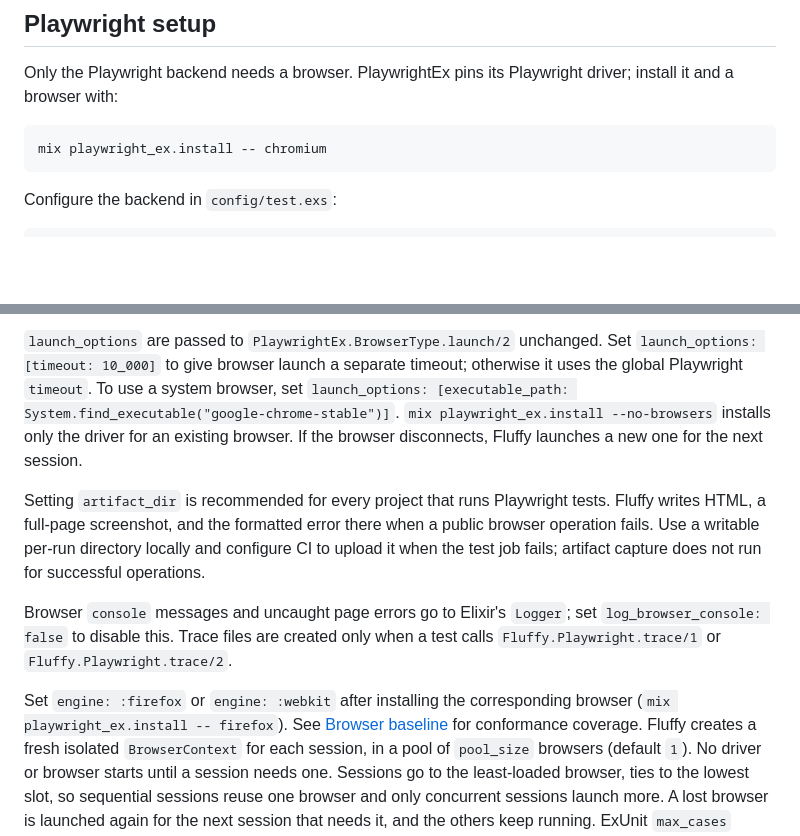
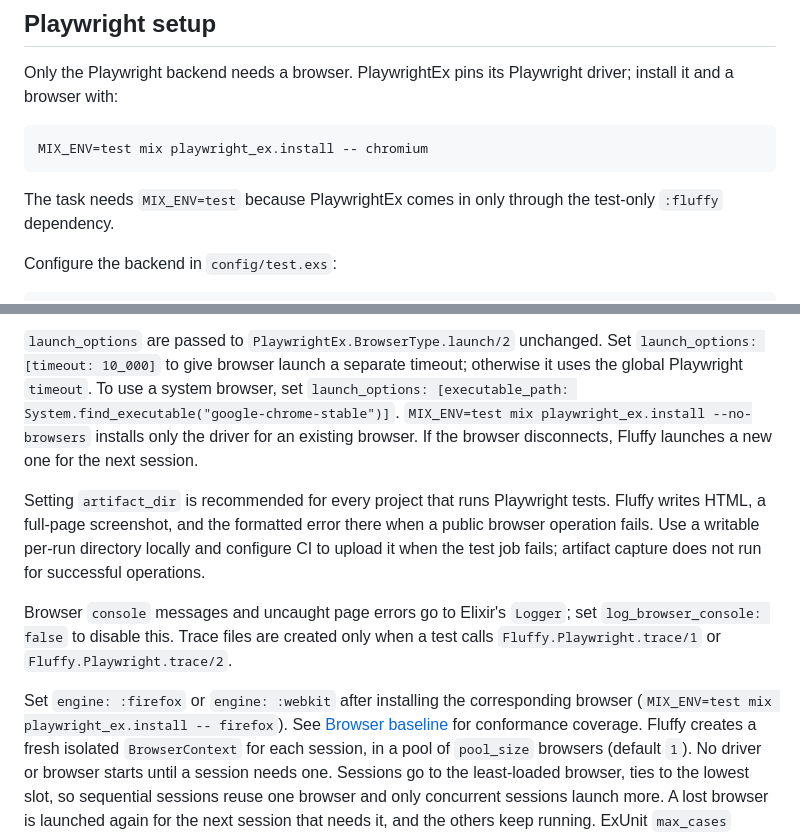
Before and after one commit to ftes/fluffy, a Markdown page: docs/installation.md, 2 parts joined by grey strips. GitHub-like rendering; blank space fills up the shorter version.

Commit message:
Run playwright_ex.install in the test env in the install docs

````diff
--- a/docs/installation.md
+++ b/docs/installation.md
@@ -44,8 +44,10 @@ Only the Playwright backend needs a browser. PlaywrightEx pins its Playwright
 driver; install it and a browser with:
 
 ```bash
-mix playwright_ex.install -- chromium
+MIX_ENV=test mix playwright_ex.install -- chromium
 ```
+
+The task needs `MIX_ENV=test` because PlaywrightEx comes in only through the test-only `:fluffy` dependency.
 
 Configure the backend in `config/test.exs`:
 
@@ -70,7 +72,7 @@ pinned driver is used.
 `launch_options: [timeout: 10_000]` to give browser launch a separate timeout;
 otherwise it uses the global Playwright `timeout`. To use a system browser, set
 `launch_options: [executable_path: System.find_executable("google-chrome-stable")]`.
-`mix playwright_ex.install --no-browsers` installs only the driver for an existing browser.
+`MIX_ENV=test mix playwright_ex.install --no-browsers` installs only the driver for an existing browser.
 If the browser disconnects, Fluffy launches a new one for the next session.
 
 Setting `artifact_dir` is recommended for every project that runs Playwright
@@ -84,7 +86,7 @@ Browser `console` messages and uncaught page errors go to Elixir's `Logger`; set
 calls `Fluffy.Playwright.trace/1` or `Fluffy.Playwright.trace/2`.
 
 Set `engine: :firefox` or `engine: :webkit` after installing the corresponding
-browser (`mix playwright_ex.install -- firefox`).
+browser (`MIX_ENV=test mix playwright_ex.install -- firefox`).
 See [Browser baseline](capabilities.md#browser-baseline) for conformance coverage.
 Fluffy creates a fresh isolated `BrowserContext` for each session, in a pool of
 `pool_size` browsers (default `1`). No driver or browser starts until a session
````
